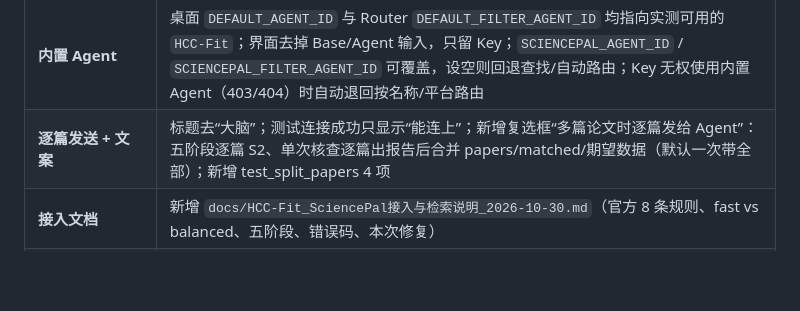
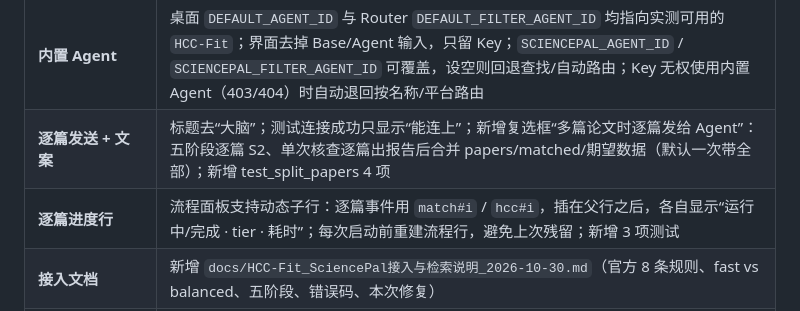
Before and after one commit to DJ-STONE36/HCC-Fit, a Markdown page: HANDOFF.md, the part around the change. Drawn GitHub-style; blank space fills up the shorter version.

```diff
--- a/HANDOFF.md
+++ b/HANDOFF.md
@@ -355,6 +355,7 @@ curl http://127.0.0.1:8080/healthz
 | **真 Key 端到端验证（2026-10-30）** | Key 有效（51 位）；账号 6 个可用 Agent，指定的 `61033129-…-280a` 为自定义「HCC-Fit」且在列表中；`/billing/available-models` 5 个模型；balanced 实测 completed（36–41s，含真实 keep/drop）；发现 fit 尺度歧义（理由写“匹配”却给 fit=0 → 全丢）→ 提示词固定 0/1/2 含义后同一 Agent 稳定给 fit=2；keep 全空时回退算法 top-k 并置 degraded |
 | **内置 Agent** | 桌面 `DEFAULT_AGENT_ID` 与 Router `DEFAULT_FILTER_AGENT_ID` 均指向实测可用的 `HCC-Fit`；界面去掉 Base/Agent 输入，只留 Key；`SCIENCEPAL_AGENT_ID` / `SCIENCEPAL_FILTER_AGENT_ID` 可覆盖，设空则回退查找/自动路由；Key 无权使用内置 Agent（403/404）时自动退回按名称/平台路由 |
 | **逐篇发送 + 文案** | 标题去“大脑”；测试连接成功只显示“能连上”；新增复选框“多篇论文时逐篇发给 Agent”：五阶段逐篇 S2、单次核查逐篇出报告后合并 papers/matched/期望数据（默认一次带全部）；新增 test_split_papers 4 项 |
+| **逐篇进度行** | 流程面板支持动态子行：逐篇事件用 `match#i` / `hcc#i`，插在父行之后，各自显示“运行中/完成 · tier · 耗时”；每次启动前重建流程行，避免上次残留；新增 3 项测试 |
 | **接入文档** | 新增 `docs/HCC-Fit_SciencePal接入与检索说明_2026-10-30.md`（官方 8 条规则、fast vs balanced、五阶段、错误码、本次修复） |
 | **测试** | Router 新增 `test_agent_client.py`（8 项，全离线）→ 19 项；桌面新增 `test_sciencepal_client.py`（4 项）→ 9 个脚本 |
 
```
Also changed, not shown: desktop/README.md (+4 -2 lines), desktop/docs/per_paper_progress.png (added), 5 other files.
